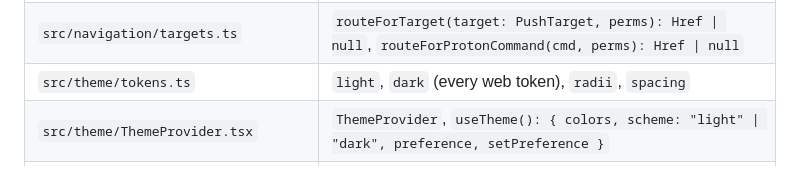
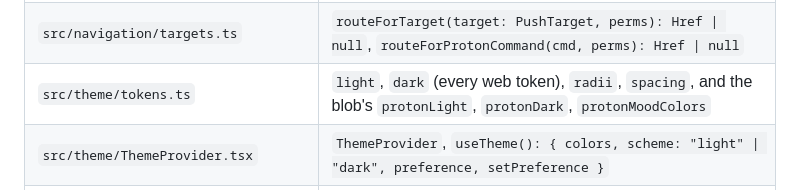
Before and after one commit to MohammadRstm/ID-Indetails-mobile, a Markdown page: docs/contracts.md, the part around the change. GitHub-like rendering.

```diff
--- a/docs/contracts.md
+++ b/docs/contracts.md
@@ -190,7 +190,7 @@ Phase 1a creates them with their final exports and a working first version. Phas
 | `src/permissions/usePermissions.ts` | `usePermissions()` |
 | `src/permissions/screens.ts` | `screens` (every route key with its rule), `canOpen(perms, key)`, `tabsFor(perms)`, `persona(perms): "design_employee" \| "execution_employee" \| "admin" \| "super_admin"` |
 | `src/navigation/targets.ts` | `routeForTarget(target: PushTarget, perms): Href \| null`, `routeForProtonCommand(cmd, perms): Href \| null` |
-| `src/theme/tokens.ts` | `light`, `dark` (every web token), `radii`, `spacing` |
+| `src/theme/tokens.ts` | `light`, `dark` (every web token), `radii`, `spacing`, and the blob's `protonLight`, `protonDark`, `protonMoodColors` |
 | `src/theme/ThemeProvider.tsx` | `ThemeProvider`, `useTheme(): { colors, scheme: "light" \| "dark", preference, setPreference }` |
 | `src/theme/typography.ts` | Text variants (`title`, `heading`, `body`, `label`, `micro`, `mono`, `figure`, …) |
 | `src/format/*` | Ported `time.ts`, `money.ts`, `periods.ts`, `phone.ts` (company time zone always) |
```
Also changed, not shown: docs/ported-from-web.md (+5 -0 lines).
